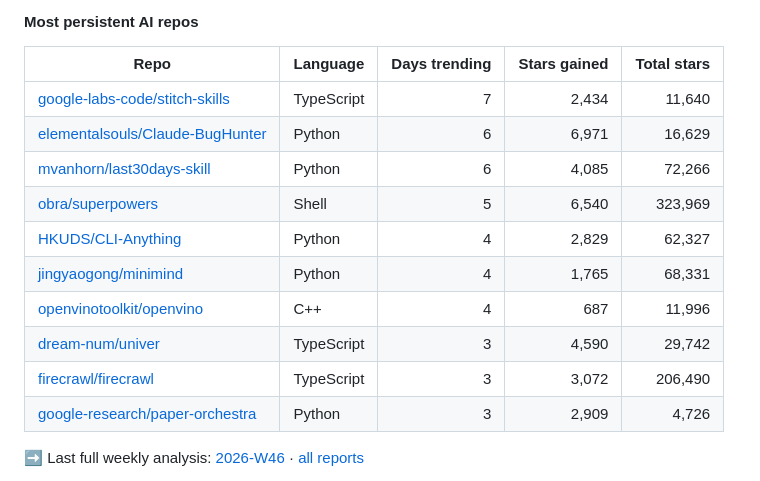
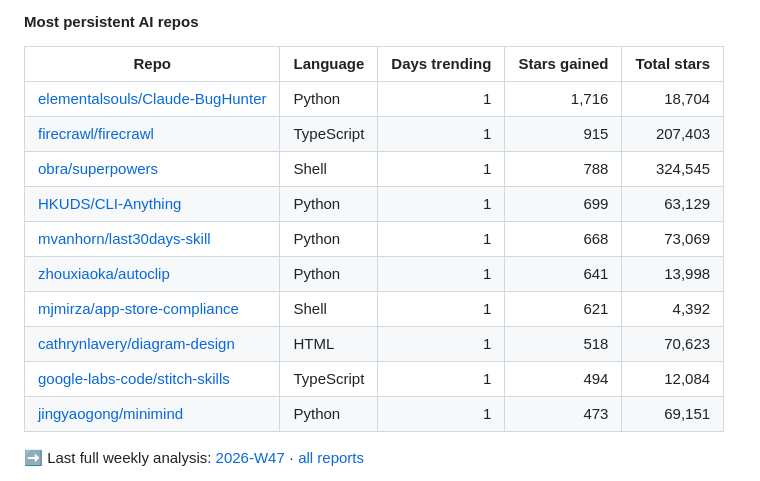
Before and after one commit to arielshakaramiro/trending-ai-repos, a Markdown page: README.md, the part around one of its changes. Drawn GitHub-style.

```diff
--- a/README.md
+++ b/README.md
@@ -74,16 +70,16 @@ Every morning a GitHub Actions workflow reads the GitHub trending page, looks up
 
 | Repo | Language | Days trending | Stars gained | Total stars |
 |---|---|--:|--:|--:|
-| [google-labs-code/stitch-skills](https://github.com/google-labs-code/stitch-skills) | TypeScript | 7 | 2,434 | 11,640 |
-| [elementalsouls/Claude-BugHunter](https://github.com/elementalsouls/Claude-BugHunter) | Python | 6 | 6,971 | 16,629 |
-| [mvanhorn/last30days-skill](https://github.com/mvanhorn/last30days-skill) | Python | 6 | 4,085 | 72,266 |
-| [obra/superpowers](https://github.com/obra/superpowers) | Shell | 5 | 6,540 | 323,969 |
-| [HKUDS/CLI-Anything](https://github.com/HKUDS/CLI-Anything) | Python | 4 | 2,829 | 62,327 |
-| [jingyaogong/minimind](https://github.com/jingyaogong/minimind) | Python | 4 | 1,765 | 68,331 |
-| [openvinotoolkit/openvino](https://github.com/openvinotoolkit/openvino) | C++ | 4 | 687 | 11,996 |
-| [dream-num/univer](https://github.com/dream-num/univer) | TypeScript | 3 | 4,590 | 29,742 |
-| [firecrawl/firecrawl](https://github.com/firecrawl/firecrawl) | TypeScript | 3 | 3,072 | 206,490 |
-| [google-research/paper-orchestra](https://github.com/google-research/paper-orchestra) | Python | 3 | 2,909 | 4,726 |
+| [elementalsouls/Claude-BugHunter](https://github.com/elementalsouls/Claude-BugHunter) | Python | 1 | 1,716 | 18,704 |
+| [firecrawl/firecrawl](https://github.com/firecrawl/firecrawl) | TypeScript | 1 | 915 | 207,403 |
+| [obra/superpowers](https://github.com/obra/superpowers) | Shell | 1 | 788 | 324,545 |
+| [HKUDS/CLI-Anything](https://github.com/HKUDS/CLI-Anything) | Python | 1 | 699 | 63,129 |
+| [mvanhorn/last30days-skill](https://github.com/mvanhorn/last30days-skill) | Python | 1 | 668 | 73,069 |
+| [zhouxiaoka/autoclip](https://github.com/zhouxiaoka/autoclip) | Python | 1 | 641 | 13,998 |
+| [mjmirza/app-store-compliance](https://github.com/mjmirza/app-store-compliance) | Shell | 1 | 621 | 4,392 |
+| [cathrynlavery/diagram-design](https://github.com/cathrynlavery/diagram-design) | HTML | 1 | 518 | 70,623 |
+| [google-labs-code/stitch-skills](https://github.com/google-labs-code/stitch-skills) | TypeScript | 1 | 494 | 12,084 |
+| [jingyaogong/minimind](https://github.com/jingyaogong/minimind) | Python | 1 | 473 | 69,151 |
 
-➡️ Last full weekly analysis: [2026-W46](reports/weekly/2026-W46.md) · [all reports](reports/weekly)
+➡️ Last full weekly analysis: [2026-W47](reports/weekly/2026-W47.md) · [all reports](reports/weekly)
 
```
Also changed, not shown: other parts of README.md (+38 -42 lines), reports/weekly/2026-W47.md (added, +60 -0 lines), charts/2026-W48-languages-dark.png (added), charts/2026-W48-languages.png (added), charts/2026-W48-topics-dark.png (added), charts/2026-W48-topics.png (added), 1 other file.
